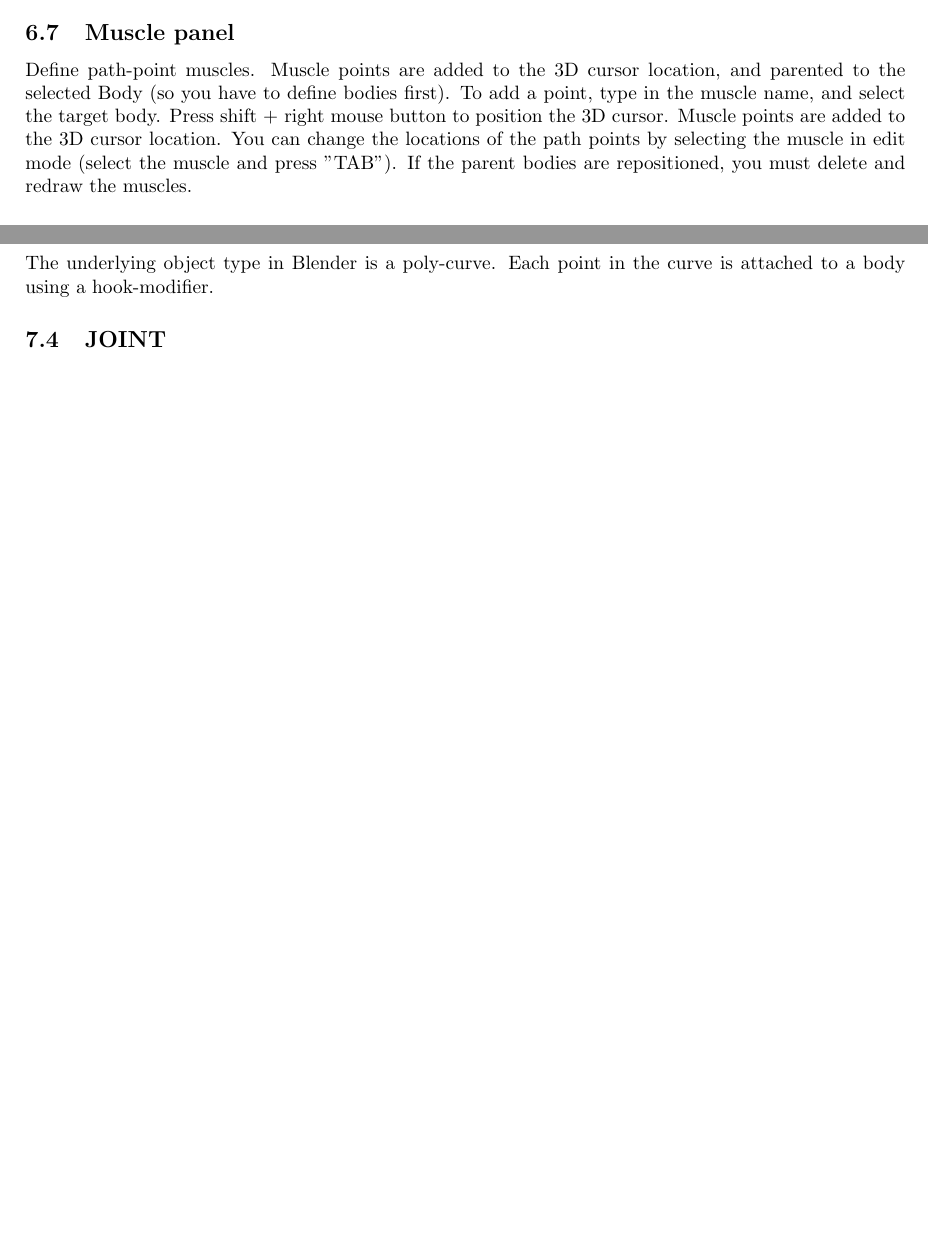
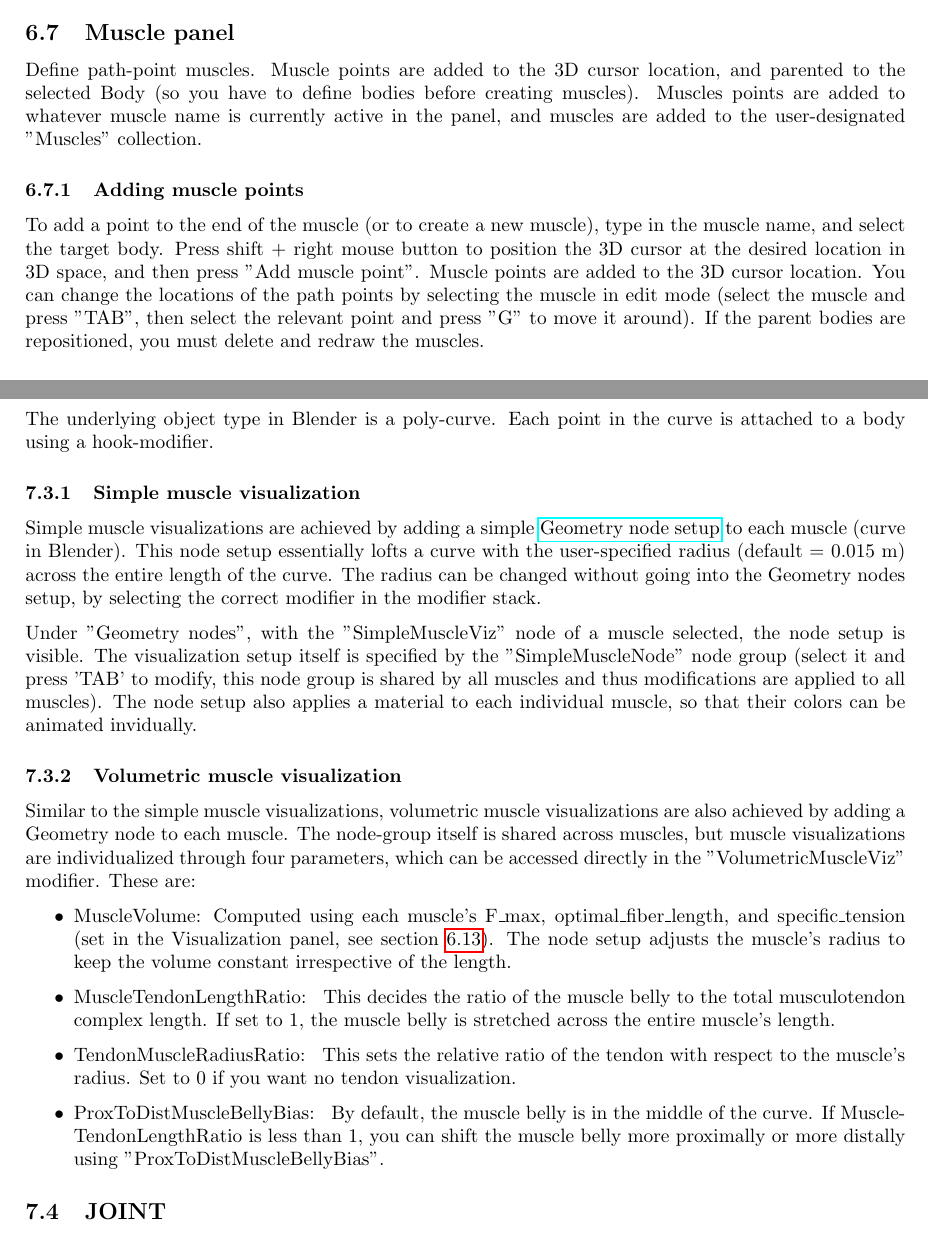
Before and after one commit to PashavanBijlert/MuSkeMo, a LaTeX document (MuSkeMo manual/MuSkeMo manual.tex): two parts of pages 7 and 11 of 17 before the commit and two parts of pages 8 and 13 of 19 after it, joined at a grey line, cut so that both start at the same text, the shorter picture padded with empty space. Compiled offline with pdfLaTeX.

Commit message:
Add documentation for muscle visualizations

```diff
--- a/MuSkeMo manual/MuSkeMo manual.tex
+++ b/MuSkeMo manual/MuSkeMo manual.tex
@@ -208,6 +210,9 @@ In the joint panel (under joint utilities), you can also mirror right side joint
 
 \subsection{Muscle panel}
 
-Define path-point muscles. Muscle points are added to the 3D cursor location, and parented to the selected Body (so you have to define bodies first).
-To add a point, type in the muscle name, and select the target body. Press shift + right mouse button to position the 3D cursor. Muscle points are added to the 3D cursor location.
-You can change the locations of the path points by selecting the muscle in edit mode (select the muscle and press "TAB"). If the parent bodies are repositioned, you must delete and redraw the muscles.
+Define path-point muscles. Muscle points are added to the 3D cursor location, and parented to the selected Body (so you have to define bodies before creating muscles). Muscles points are added to whatever muscle name is currently active in the panel, and muscles are added to the user-designated "Muscles" collection.
+
+\subsubsection{Adding muscle points}
+
+To add a point to the end of the muscle (or to create a new muscle), type in the muscle name, and select the target body. Press shift + right mouse button to position the 3D cursor at the desired location in 3D space, and then press "Add muscle point". Muscle points are added to the 3D cursor location.
+You can change the locations of the path points by selecting the muscle in edit mode (select the muscle and press "TAB", then select the relevant point and press "G" to move it around). If the parent bodies are repositioned, you must delete and redraw the muscles.
@@ -369,6 +388,25 @@ A path-point muscle. Each muscle point is automatically parented to a body. Musc
 
 The underlying object type in Blender is a poly-curve. Each point in the curve is attached to a body using a hook-modifier.
 
+\subsubsection{Simple muscle visualization}
+\label{sec:simplemuscleviz}
+
+Simple muscle visualizations are achieved by adding a simple \href{https://docs.blender.org/manual/en/latest/modeling/geometry_nodes/index.html}{Geometry node setup} to each muscle (curve in Blender). This node setup essentially lofts a curve with the user-specified radius (default = 0.015 m) across the entire length of the curve. The radius can be changed without going into the Geometry nodes setup, by selecting the correct modifier in the modifier stack.
+
+Under "Geometry nodes", with the "SimpleMuscleViz" node of a muscle selected, the node setup is visible. The visualization setup itself is specified by the "SimpleMuscleNode" node group (select it and press 'TAB' to modify, this node group is shared by all muscles and thus modifications are applied to all muscles). The node setup also applies a material to each individual muscle, so that their colors can be animated invidually.
+
+
+\subsubsection{Volumetric muscle visualization}
+\label{sec:volmuscleviz}
+
+Similar to the simple muscle visualizations, volumetric muscle visualizations are also achieved by adding a Geometry node to each muscle. The node-group itself is shared across muscles, but muscle visualizations are individualized through four parameters, which can be accessed directly in the "VolumetricMuscleViz" modifier. These are:
+
+\begin{itemize}
+\item{MuscleVolume:} Computed using each muscle's F\_max, optimal\_fiber\_length, and specific\_tension (set in the Visualization panel, see section \ref{sec:visualizationpanel}). The node setup adjusts the muscle's radius to keep the volume constant irrespective of the length.
+\item{MuscleTendonLengthRatio: } This decides the ratio of the muscle belly to the total musculotendon complex length. If set to 1, the muscle belly is stretched across the entire muscle's length.
+\item{TendonMuscleRadiusRatio: } This sets the relative ratio of the tendon with respect to the muscle's radius. Set to 0 if you want no tendon visualization.
+\item{ProxToDistMuscleBellyBias: } By default, the muscle belly is in the middle of the curve. If MuscleTendonLengthRatio is less than 1, you can shift the muscle belly more proximally or more distally using "ProxToDistMuscleBellyBias".
+\end{itemize}
 
 \subsection{JOINT}
 
```
Also changed, not shown: MuSkeMo manual/MuSkeMo manual.pdf, MuSkeMo manual/MuSkeMo manual.tex (22 more changed lines).
